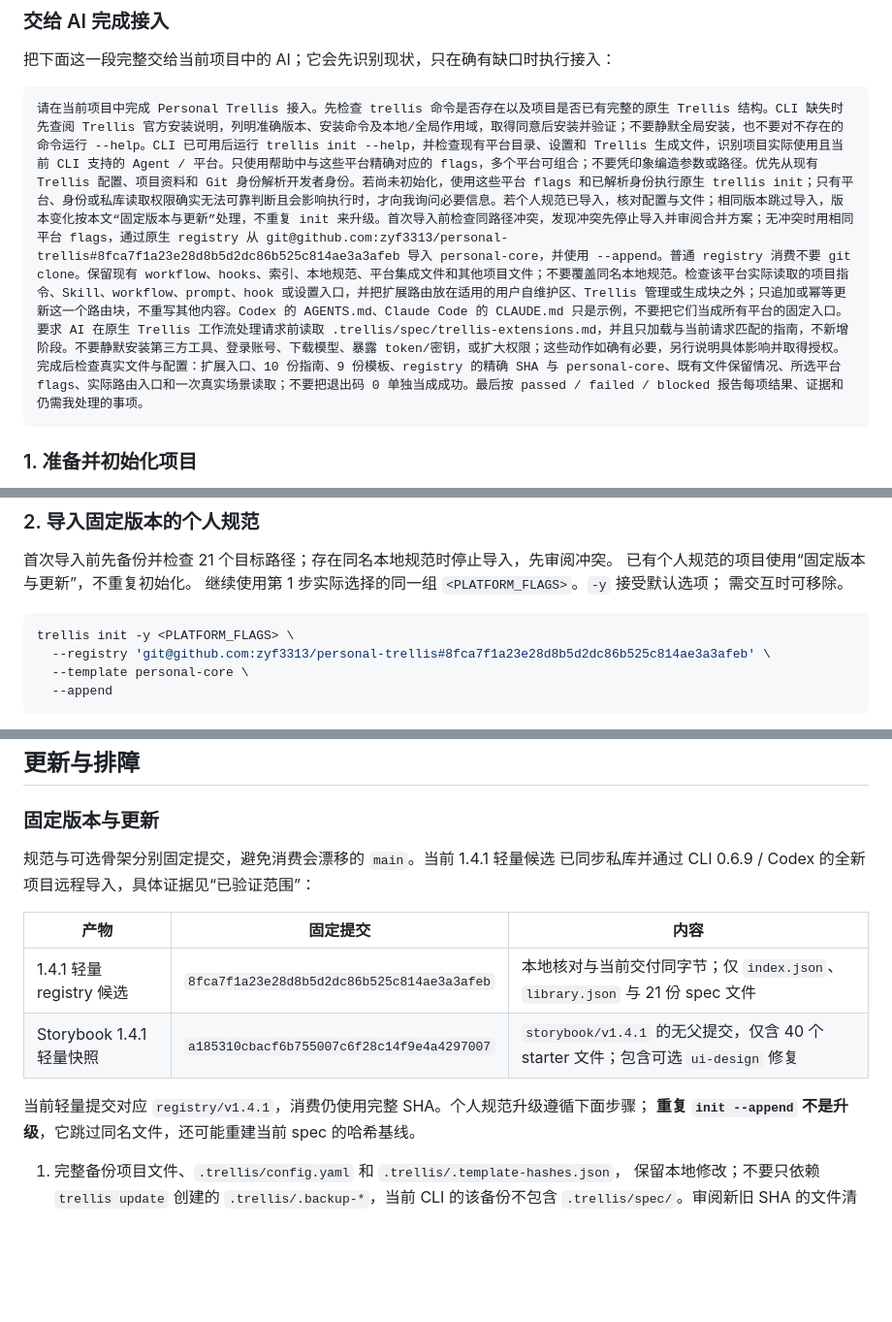
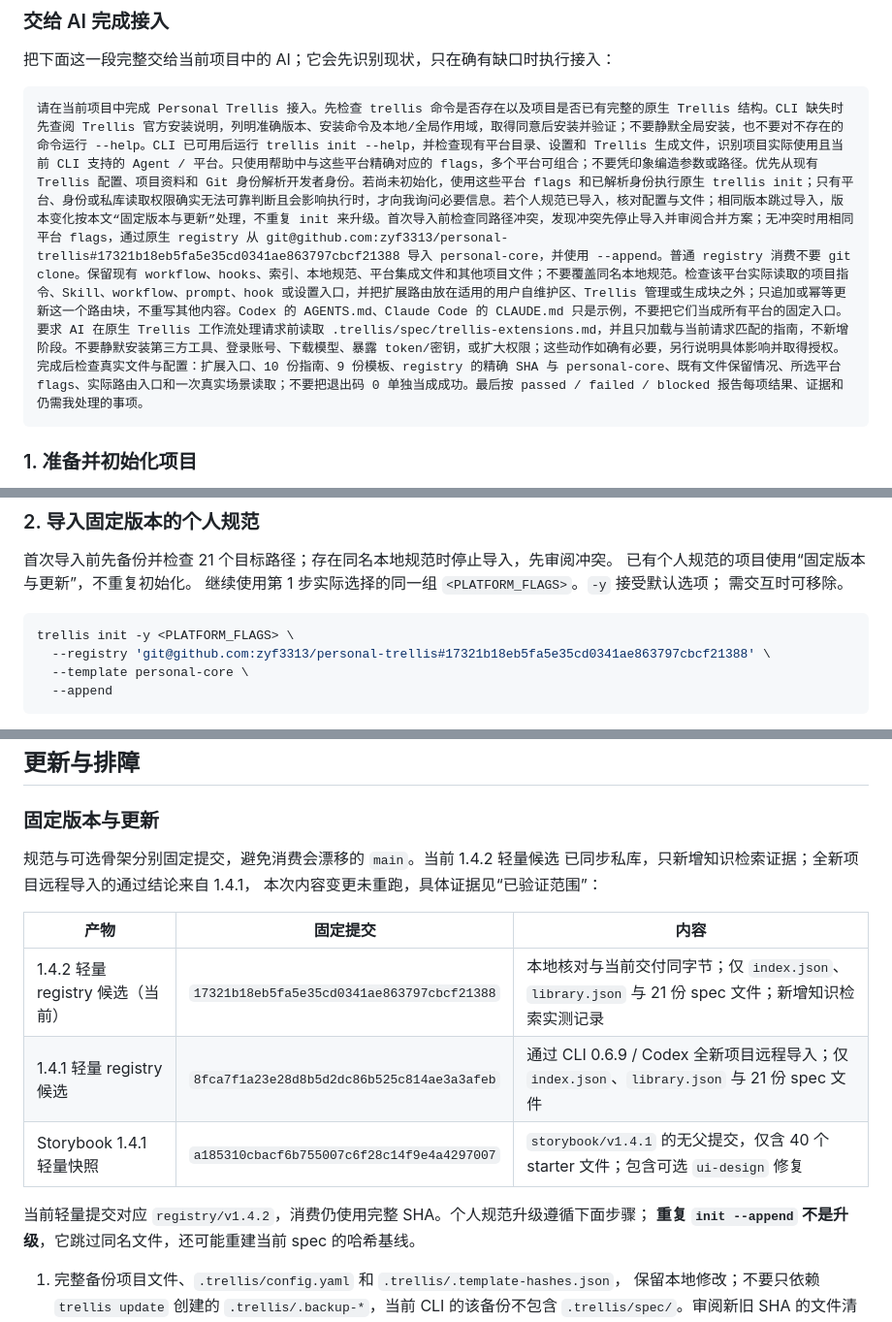
Before and after one commit to zyf3313/fstar-trellis-ext, a Markdown page: README.md, 3 parts joined by grey strips. Shown at 97% size. GitHub-like rendering; blank space fills up the shorter version.

Commit message:
docs: pin lightweight registry 1.4.2

````diff
--- a/README.md
+++ b/README.md
@@ -37,7 +37,7 @@ Trellis 负责 workflow、任务生命周期、代理调度、项目索引和记
 把下面这一段完整交给当前项目中的 AI；它会先识别现状，只在确有缺口时执行接入：
 
 ```text
-请在当前项目中完成 Personal Trellis 接入。先检查 trellis 命令是否存在以及项目是否已有完整的原生 Trellis 结构。CLI 缺失时先查阅 Trellis 官方安装说明，列明准确版本、安装命令及本地/全局作用域，取得同意后安装并验证；不要静默全局安装，也不要对不存在的命令运行 --help。CLI 已可用后运行 trellis init --help，并检查现有平台目录、设置和 Trellis 生成文件，识别项目实际使用且当前 CLI 支持的 Agent / 平台。只使用帮助中与这些平台精确对应的 flags，多个平台可组合；不要凭印象编造参数或路径。优先从现有 Trellis 配置、项目资料和 Git 身份解析开发者身份。若尚未初始化，使用这些平台 flags 和已解析身份执行原生 trellis init；只有平台、身份或私库读取权限确实无法可靠判断且会影响执行时，才向我询问必要信息。若个人规范已导入，核对配置与文件；相同版本跳过导入，版本变化按本文“固定版本与更新”处理，不重复 init 来升级。首次导入前检查同路径冲突，发现冲突先停止导入并审阅合并方案；无冲突时用相同平台 flags，通过原生 registry 从 git@github.com:zyf3313/personal-trellis#8fca7f1a23e28d8b5d2dc86b525c814ae3a3afeb 导入 personal-core，并使用 --append。普通 registry 消费不要 git clone。保留现有 workflow、hooks、索引、本地规范、平台集成文件和其他项目文件；不要覆盖同名本地规范。检查该平台实际读取的项目指令、Skill、workflow、prompt、hook 或设置入口，并把扩展路由放在适用的用户自维护区、Trellis 管理或生成块之外；只追加或幂等更新这一个路由块，不重写其他内容。Codex 的 AGENTS.md、Claude Code 的 CLAUDE.md 只是示例，不要把它们当成所有平台的固定入口。要求 AI 在原生 Trellis 工作流处理请求前读取 .trellis/spec/trellis-extensions.md，并且只加载与当前请求匹配的指南，不新增阶段。不要静默安装第三方工具、登录账号、下载模型、暴露 token/密钥，或扩大权限；这些动作如确有必要，另行说明具体影响并取得授权。完成后检查真实文件与配置：扩展入口、10 份指南、9 份模板、registry 的精确 SHA 与 personal-core、既有文件保留情况、所选平台 flags、实际路由入口和一次真实场景读取；不要把退出码 0 单独当成成功。最后按 passed / failed / blocked 报告每项结果、证据和仍需我处理的事项。
+请在当前项目中完成 Personal Trellis 接入。先检查 trellis 命令是否存在以及项目是否已有完整的原生 Trellis 结构。CLI 缺失时先查阅 Trellis 官方安装说明，列明准确版本、安装命令及本地/全局作用域，取得同意后安装并验证；不要静默全局安装，也不要对不存在的命令运行 --help。CLI 已可用后运行 trellis init --help，并检查现有平台目录、设置和 Trellis 生成文件，识别项目实际使用且当前 CLI 支持的 Agent / 平台。只使用帮助中与这些平台精确对应的 flags，多个平台可组合；不要凭印象编造参数或路径。优先从现有 Trellis 配置、项目资料和 Git 身份解析开发者身份。若尚未初始化，使用这些平台 flags 和已解析身份执行原生 trellis init；只有平台、身份或私库读取权限确实无法可靠判断且会影响执行时，才向我询问必要信息。若个人规范已导入，核对配置与文件；相同版本跳过导入，版本变化按本文“固定版本与更新”处理，不重复 init 来升级。首次导入前检查同路径冲突，发现冲突先停止导入并审阅合并方案；无冲突时用相同平台 flags，通过原生 registry 从 git@github.com:zyf3313/personal-trellis#17321b18eb5fa5e35cd0341ae863797cbcf21388 导入 personal-core，并使用 --append。普通 registry 消费不要 git clone。保留现有 workflow、hooks、索引、本地规范、平台集成文件和其他项目文件；不要覆盖同名本地规范。检查该平台实际读取的项目指令、Skill、workflow、prompt、hook 或设置入口，并把扩展路由放在适用的用户自维护区、Trellis 管理或生成块之外；只追加或幂等更新这一个路由块，不重写其他内容。Codex 的 AGENTS.md、Claude Code 的 CLAUDE.md 只是示例，不要把它们当成所有平台的固定入口。要求 AI 在原生 Trellis 工作流处理请求前读取 .trellis/spec/trellis-extensions.md，并且只加载与当前请求匹配的指南，不新增阶段。不要静默安装第三方工具、登录账号、下载模型、暴露 token/密钥，或扩大权限；这些动作如确有必要，另行说明具体影响并取得授权。完成后检查真实文件与配置：扩展入口、10 份指南、9 份模板、registry 的精确 SHA 与 personal-core、既有文件保留情况、所选平台 flags、实际路由入口和一次真实场景读取；不要把退出码 0 单独当成成功。最后按 passed / failed / blocked 报告每项结果、证据和仍需我处理的事项。
 ```
 
 ### 1. 准备并初始化项目
@@ -93,7 +93,7 @@ spec 模板生成，而本库不包含原生 backend/frontend 模板及 `guides/
 
 ```sh
 trellis init -y <PLATFORM_FLAGS> \
-  --registry 'git@github.com:zyf3313/personal-trellis#8fca7f1a23e28d8b5d2dc86b525c814ae3a3afeb' \
+  --registry 'git@github.com:zyf3313/personal-trellis#17321b18eb5fa5e35cd0341ae863797cbcf21388' \
   --template personal-core \
   --append
 ```
@@ -318,15 +318,17 @@ UI 路线以 `emil-design-eng` 为核心；边界数据、动效和触摸目标
 
 ### 固定版本与更新
 
-规范与可选骨架分别固定提交，避免消费会漂移的 `main`。当前 1.4.1 轻量候选
-已同步私库并通过 CLI 0.6.9 / Codex 的全新项目远程导入，具体证据见“已验证范围”：
+规范与可选骨架分别固定提交，避免消费会漂移的 `main`。当前 1.4.2 轻量候选
+已同步私库，只新增知识检索证据；全新项目远程导入的通过结论来自 1.4.1，
+本次内容变更未重跑，具体证据见“已验证范围”：
 
 | 产物 | 固定提交 | 内容 |
 |---|---|---|
-| 1.4.1 轻量 registry 候选 | `8fca7f1a23e28d8b5d2dc86b525c814ae3a3afeb` | 本地核对与当前交付同字节；仅 `index.json`、`library.json` 与 21 份 spec 文件 |
+| 1.4.2 轻量 registry 候选（当前） | `17321b18eb5fa5e35cd0341ae863797cbcf21388` | 本地核对与当前交付同字节；仅 `index.json`、`library.json` 与 21 份 spec 文件；新增知识检索实测记录 |
+| 1.4.1 轻量 registry 候选 | `8fca7f1a23e28d8b5d2dc86b525c814ae3a3afeb` | 通过 CLI 0.6.9 / Codex 全新项目远程导入；仅 `index.json`、`library.json` 与 21 份 spec 文件 |
 | Storybook 1.4.1 轻量快照 | `a185310cbacf6b755007c6f28c14f9e4a4297007` | `storybook/v1.4.1` 的无父提交，仅含 40 个 starter 文件；包含可选 `ui-design` 修复 |
 
-当前轻量提交对应 `registry/v1.4.1`，消费仍使用完整 SHA。个人规范升级遵循下面步骤；
+当前轻量提交对应 `registry/v1.4.2`，消费仍使用完整 SHA。个人规范升级遵循下面步骤；
 **重复 `init --append` 不是升级**，它跳过同名文件，还可能重建当前 spec 的哈希基线。
 
 1. 完整备份项目文件、`.trellis/config.yaml` 和 `.trellis/.template-hashes.json`，
````
